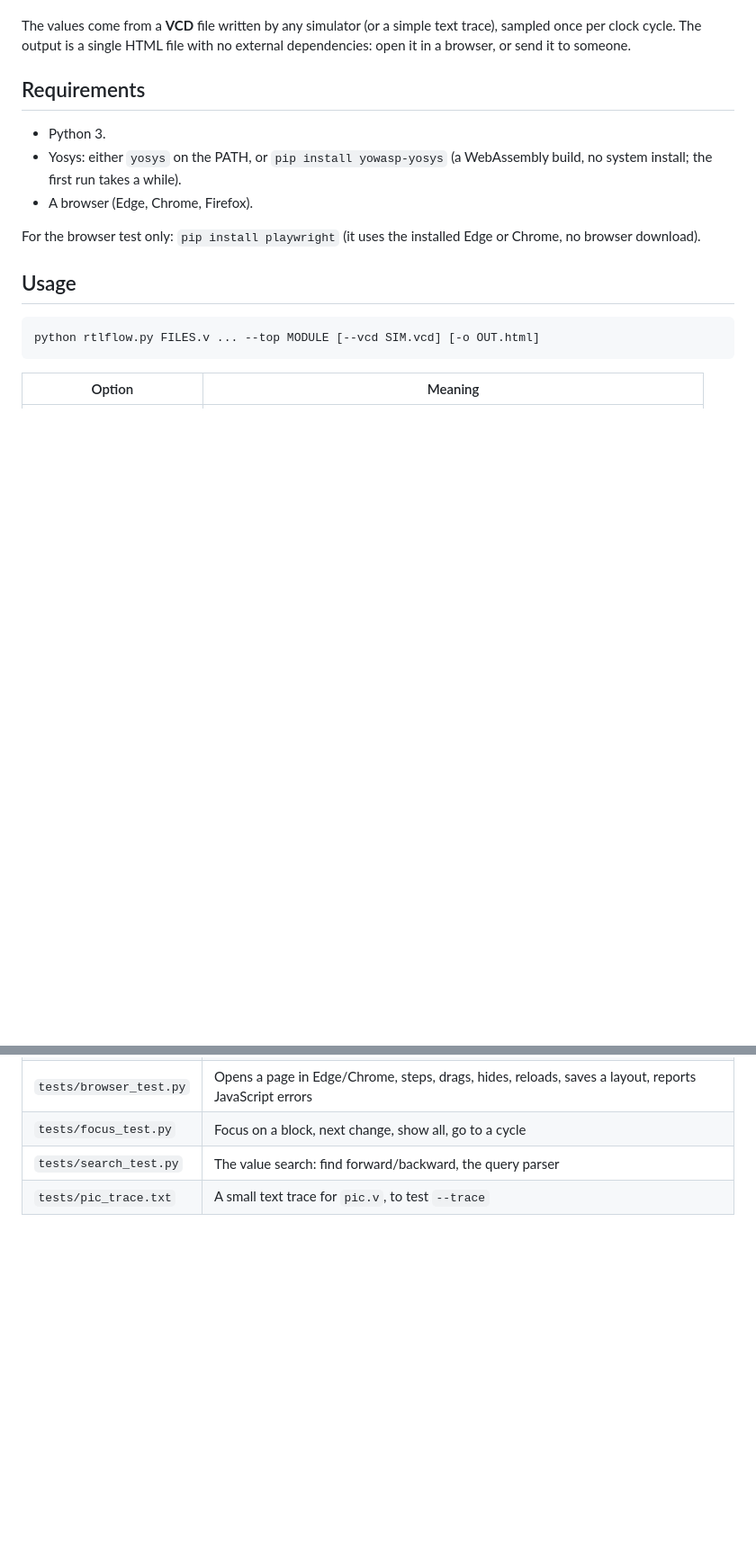
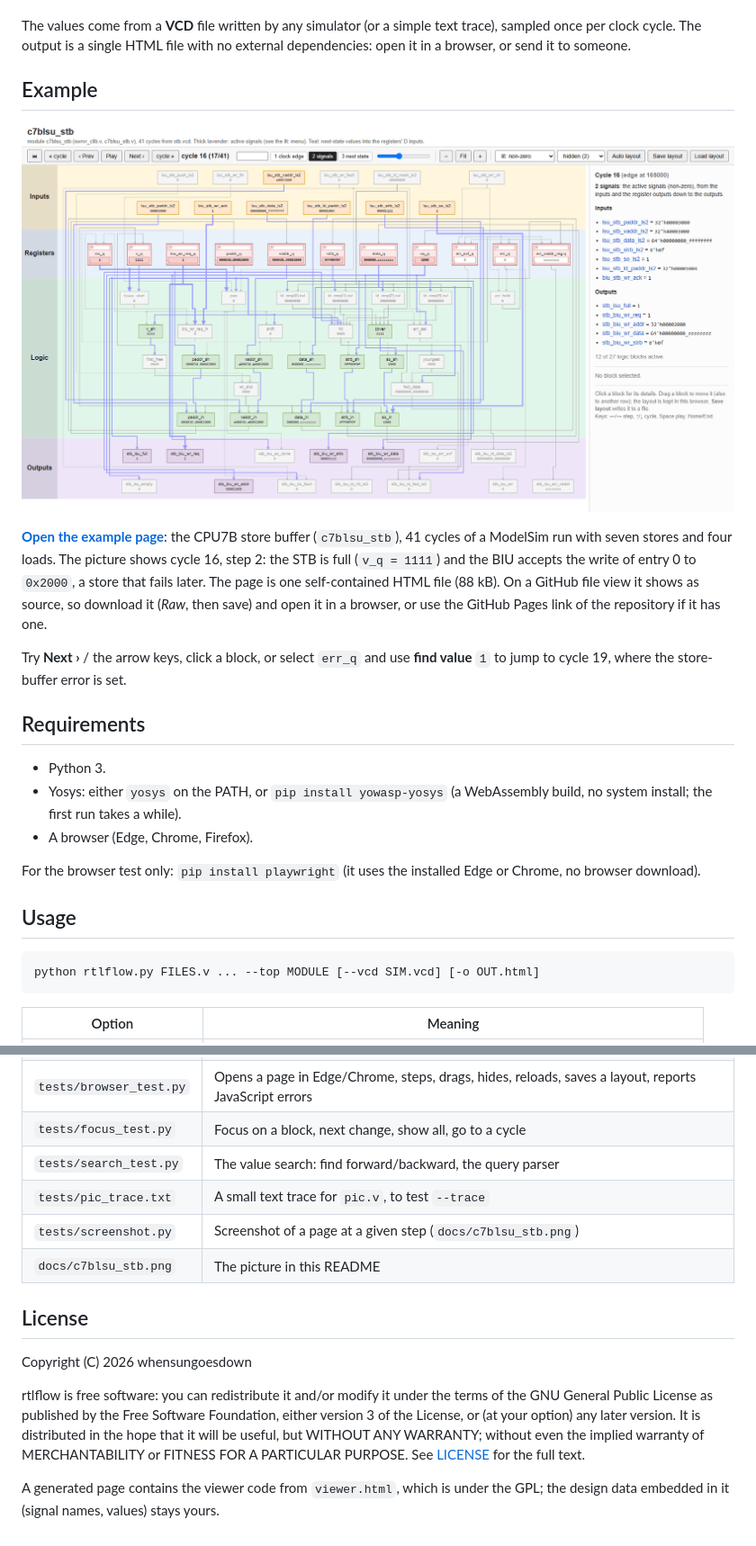
Before and after one commit to whensungoesdown/rtlflow, a Markdown page: README.md, 2 parts joined by grey strips. Shown at 90% size. Drawn GitHub-style; pictures changed too: docs/c7blsu_stb.png (added); blank space fills up the shorter version.

```diff
--- a/README.md
+++ b/README.md
@@ -19,6 +19,21 @@ names in the source, not of gates.
 The values come from a **VCD** file written by any simulator (or a simple
 text trace), sampled once per clock cycle. The output is a single HTML file
 with no external dependencies: open it in a browser, or send it to someone.
+
+## Example
+
+[![c7blsu_stb in rtlflow, cycle 16](docs/c7blsu_stb.png)](examples/c7blsu_stb/c7blsu_stb.html)
+
+**[Open the example page](examples/c7blsu_stb/c7blsu_stb.html)**: the CPU7B store
+buffer (`c7blsu_stb`), 41 cycles of a ModelSim run with seven stores and four
+loads. The picture shows cycle 16, step 2: the STB is full (`v_q = 1111`) and
+the BIU accepts the write of entry 0 to `0x2000`, a store that fails later.
+The page is one self-contained HTML file (88 kB). On a GitHub file view it
+shows as source, so download it (*Raw*, then save) and open it in a browser,
+or use the GitHub Pages link of the repository if it has one.
+
+Try **Next ›** / the arrow keys, click a block, or select `err_q` and use
+**find value** `1` to jump to cycle 19, where the store-buffer error is set.
 
 ## Requirements
 
@@ -321,3 +336,19 @@ cyc=1 lsu_stb_push_ls2=0 v_q=1 iss_q=0
 | `tests/focus_test.py` | Focus on a block, next change, show all, go to a cycle |
 | `tests/search_test.py` | The value search: find forward/backward, the query parser |
 | `tests/pic_trace.txt` | A small text trace for `pic.v`, to test `--trace` |
+| `tests/screenshot.py` | Screenshot of a page at a given step (`docs/c7blsu_stb.png`) |
+| `docs/c7blsu_stb.png` | The picture in this README |
+
+## License
+
+Copyright (C) 2026 whensungoesdown
+
+rtlflow is free software: you can redistribute it and/or modify it under the
+terms of the GNU General Public License as published by the Free Software
+Foundation, either version 3 of the License, or (at your option) any later
+version. It is distributed in the hope that it will be useful, but WITHOUT
+ANY WARRANTY; without even the implied warranty of MERCHANTABILITY or FITNESS
+FOR A PARTICULAR PURPOSE. See [LICENSE](LICENSE) for the full text.
+
+A generated page contains the viewer code from `viewer.html`, which is under
+the GPL; the design data embedded in it (signal names, values) stays yours.
```
Also changed, not shown: 12 other files.
